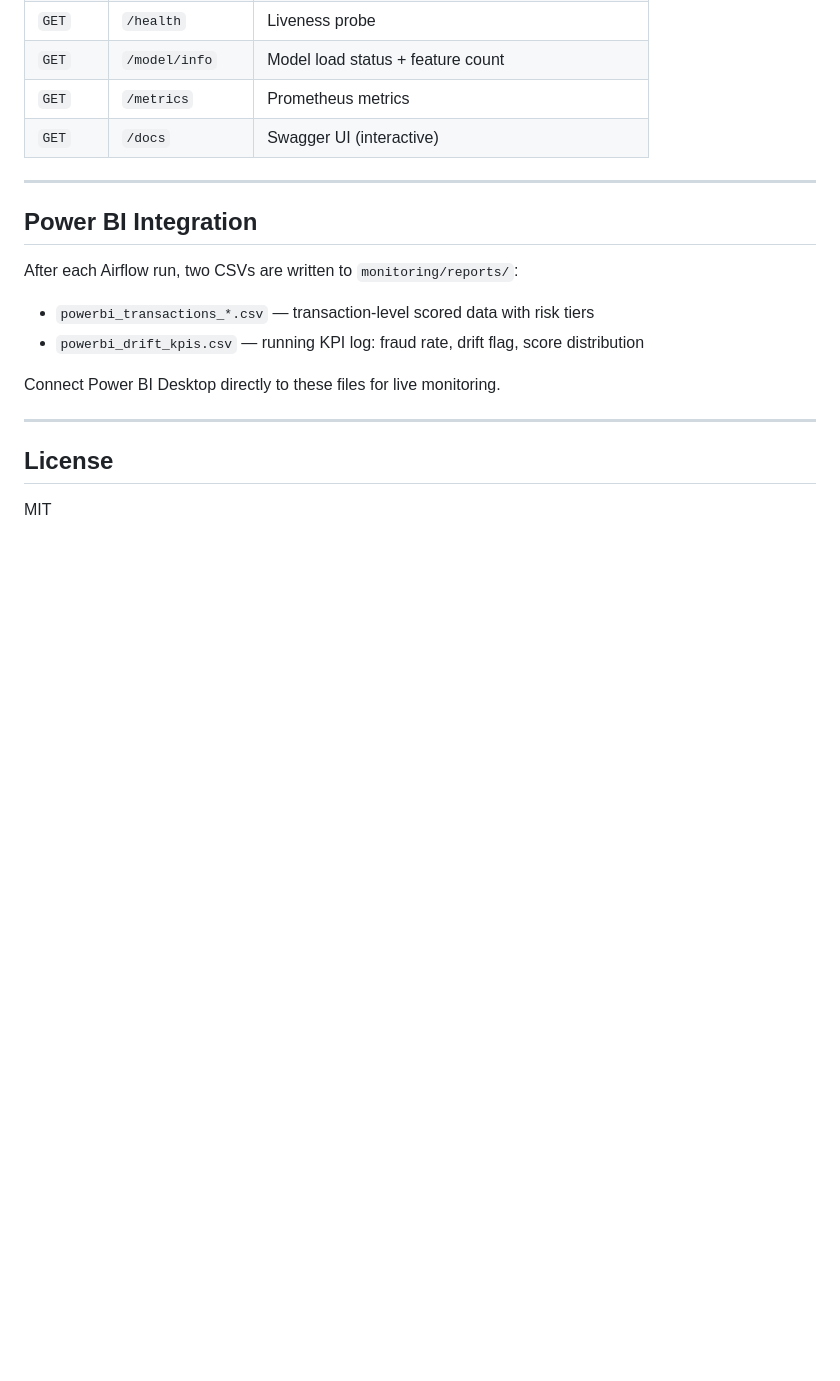
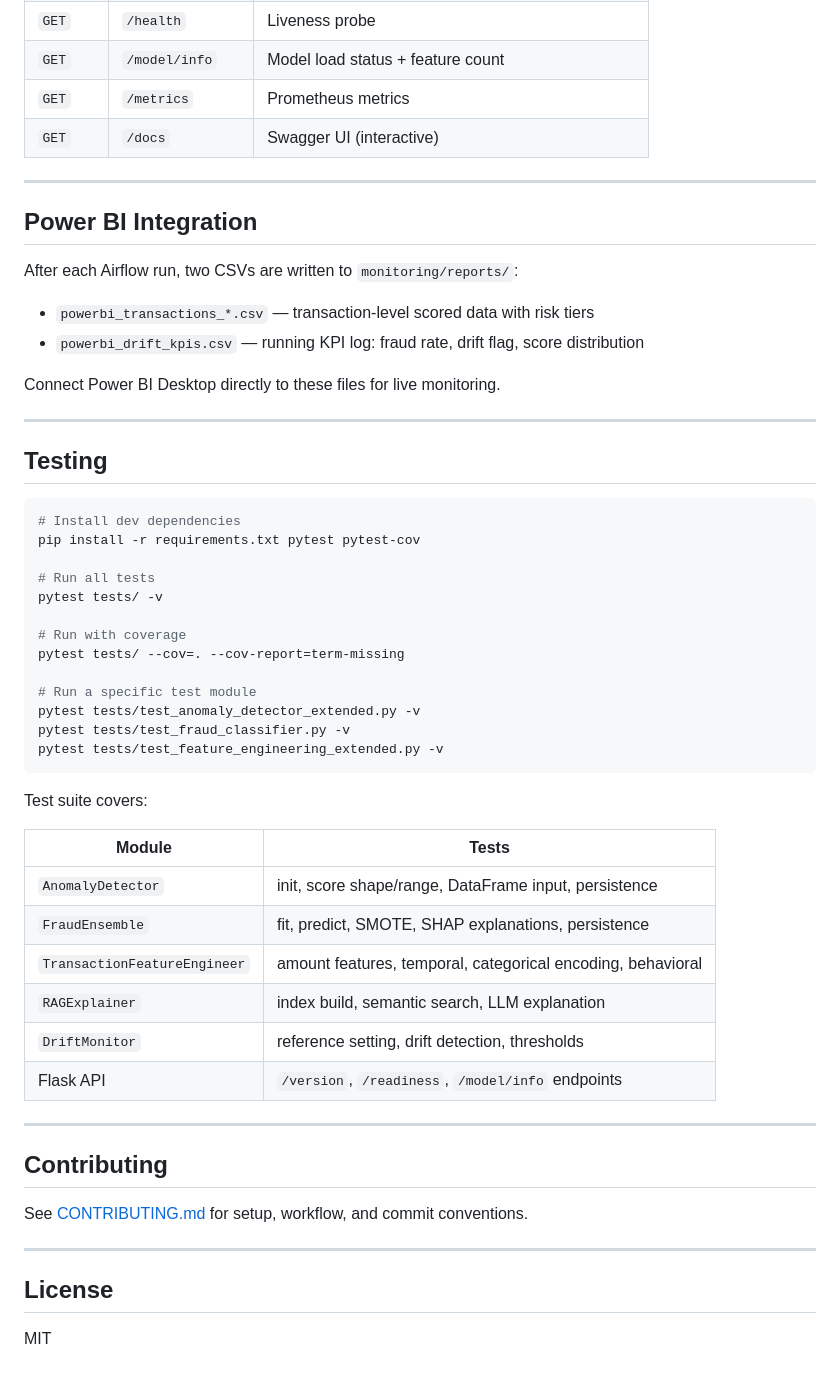
Before and after one commit to atharvadevne123/FraudDetectionAI, a Markdown page: README.md, the part around one of its changes. Rendered like a GitHub page; blank space fills up the shorter version.

Commit message:
docs(31/60): add CI badge and Testing/Contributing sections to README

````diff
--- a/README.md
+++ b/README.md
@@ -407,6 +407,43 @@ Connect Power BI Desktop directly to these files for live monitoring.
 
 ---
 
+## Testing
+
+```bash
+# Install dev dependencies
+pip install -r requirements.txt pytest pytest-cov
+
+# Run all tests
+pytest tests/ -v
+
+# Run with coverage
+pytest tests/ --cov=. --cov-report=term-missing
+
+# Run a specific test module
+pytest tests/test_anomaly_detector_extended.py -v
+pytest tests/test_fraud_classifier.py -v
+pytest tests/test_feature_engineering_extended.py -v
+```
+
+Test suite covers:
+
+| Module | Tests |
+|---|---|
+| `AnomalyDetector` | init, score shape/range, DataFrame input, persistence |
+| `FraudEnsemble` | fit, predict, SMOTE, SHAP explanations, persistence |
+| `TransactionFeatureEngineer` | amount features, temporal, categorical encoding, behavioral |
+| `RAGExplainer` | index build, semantic search, LLM explanation |
+| `DriftMonitor` | reference setting, drift detection, thresholds |
+| Flask API | `/version`, `/readiness`, `/model/info` endpoints |
+
+---
+
+## Contributing
+
+See [CONTRIBUTING.md](CONTRIBUTING.md) for setup, workflow, and commit conventions.
+
+---
+
 ## License
 
 MIT
````
Also changed, not shown: other parts of README.md (+1 -1 lines).
